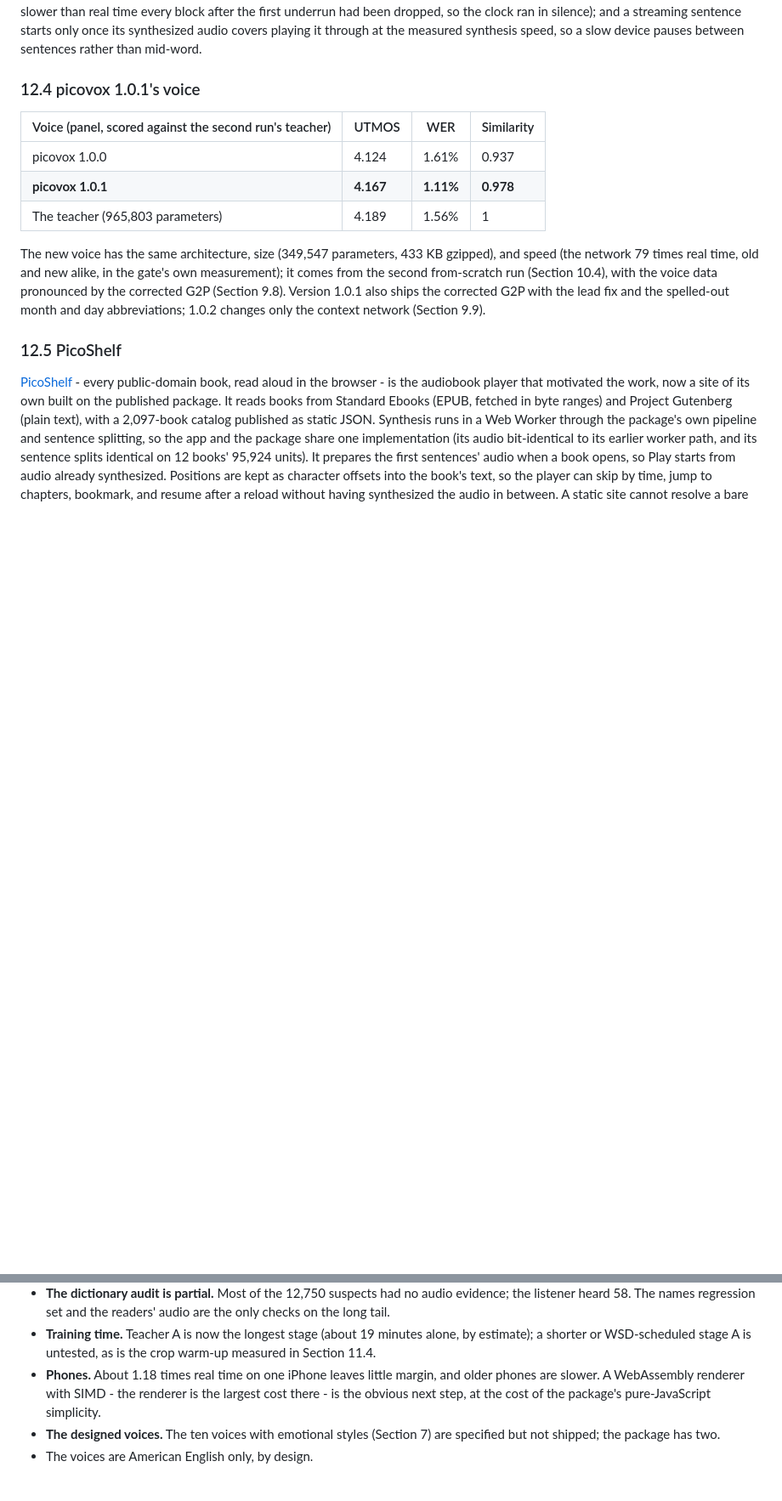
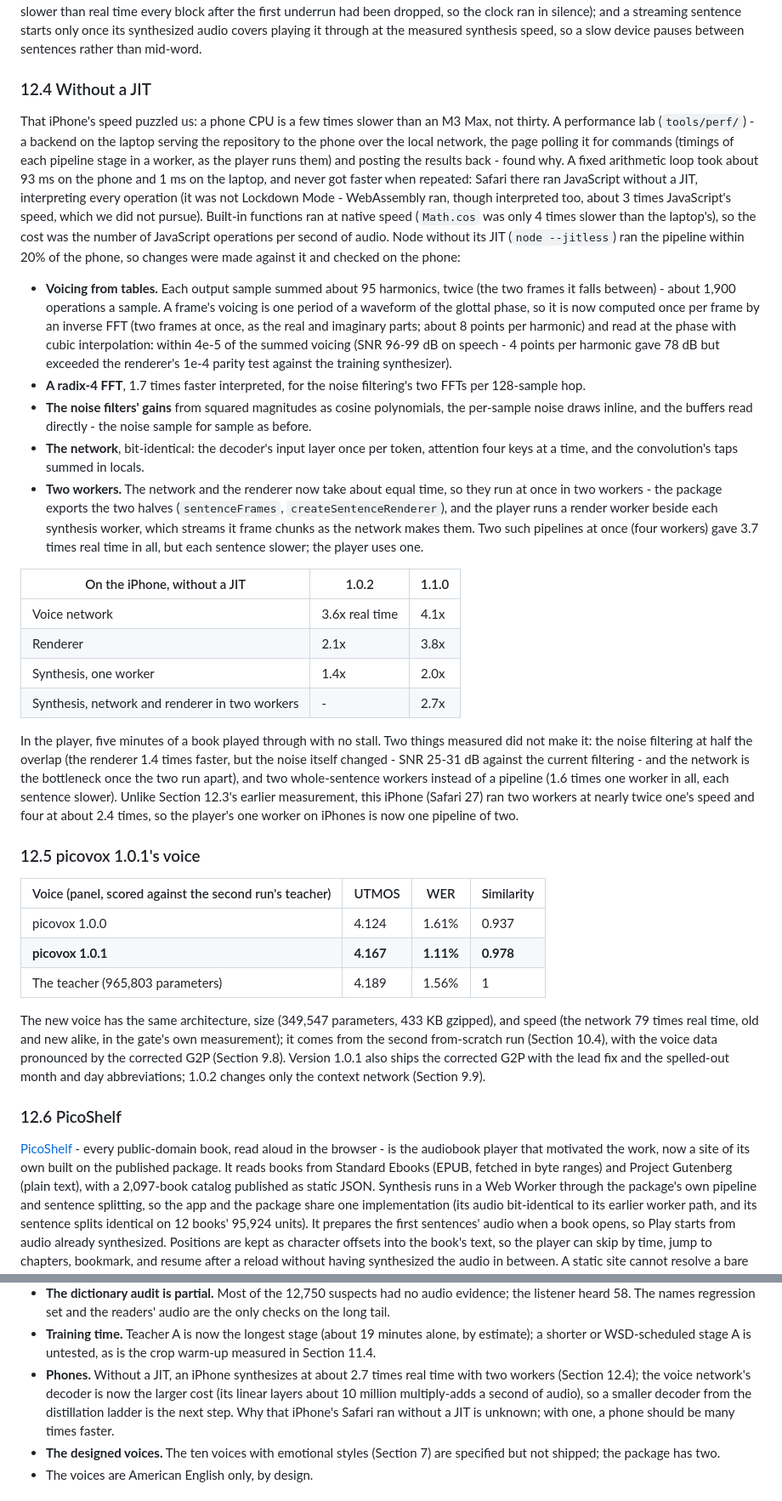
Before and after one commit to craigahobbs/picovox, a Markdown page: paper/paper.md, 2 parts joined by grey strips. Shown at 85% size. Drawn GitHub-style; blank space fills up the shorter version.

Commit message:
The paper brought up to picovox 1.1.0: Section 12.4, without a JIT - the performance lab, the iPhone's Safari interpreting JavaScript (a fixed loop 93 ms against 1 ms, never faster; WebAssembly interpreted too), node --jitless as its stand-in, the changes (voicing tables, the radix-4 FFT, the noise gains, the network's loops, two workers) and their measures (one worker 1.4x -> 2.0x real time, a network/render pipeline 2.7x), what didn't make it; the speeds in Node (52x end to end), the abstract, and the phones limitation
Co-Authored-By: Claude Opus 5.5 <noreply@anthropic.com>

```diff
--- a/paper/paper.md
+++ b/paper/paper.md
@@ -871,7 +873,48 @@ real time every block after the first underrun had been dropped, so the clock ra
 starts only once its synthesized audio covers playing it through at the measured synthesis speed, so a slow device
 pauses between sentences rather than mid-word.
 
-### 12.4 picovox 1.0.1's voice
+### 12.4 Without a JIT
+
+That iPhone's speed puzzled us: a phone CPU is a few times slower than an M3 Max, not thirty. A performance lab
+(`tools/perf/`) - a backend on the laptop serving the repository to the phone over the local network, the page polling
+it for commands (timings of each pipeline stage in a worker, as the player runs them) and posting the results back -
+found why. A fixed arithmetic loop took about 93 ms on the phone and 1 ms on the laptop, and never got faster when
+repeated: Safari there ran JavaScript without a JIT, interpreting every operation (it was not Lockdown Mode - WebAssembly
+ran, though interpreted too, about 3 times JavaScript's speed, which we did not pursue). Built-in functions ran at
+native speed (`Math.cos` was only 4 times slower than the laptop's), so the cost was the number of JavaScript operations
+per second of audio. Node without its JIT (`node --jitless`) ran the pipeline within 20% of the phone, so changes were
+made against it and checked on the phone:
+
+- **Voicing from tables.** Each output sample summed about 95 harmonics, twice (the two frames it falls between) -
+  about 1,900 operations a sample. A frame's voicing is one period of a waveform of the glottal phase, so it is now
+  computed once per frame by an inverse FFT (two frames at once, as the real and imaginary parts; about 8 points per
+  harmonic) and read at the phase with cubic interpolation: within 4e-5 of the summed voicing (SNR 96-99 dB on speech -
+  4 points per harmonic gave 78 dB but exceeded the renderer's 1e-4 parity test against the training synthesizer).
+- **A radix-4 FFT**, 1.7 times faster interpreted, for the noise filtering's two FFTs per 128-sample hop.
+- **The noise filters' gains** from squared magnitudes as cosine polynomials, the per-sample noise draws inline, and the
+  buffers read directly - the noise sample for sample as before.
+- **The network**, bit-identical: the decoder's input layer once per token, attention four keys at a time, and the
+  convolution's taps summed in locals.
+- **Two workers.** The network and the renderer now take about equal time, so they run at once in two workers - the
+  package exports the two halves (`sentenceFrames`, `createSentenceRenderer`), and the player runs a render worker
+  beside each synthesis worker, which streams it frame chunks as the network makes them. Two such pipelines at once
+  (four workers) gave 3.7 times real time in all, but each sentence slower; the player uses one.
+
+| On the iPhone, without a JIT | 1.0.2 | 1.1.0 |
+| --- | --- | --- |
+| Voice network | 3.6x real time | 4.1x |
+| Renderer | 2.1x | 3.8x |
+| Synthesis, one worker | 1.4x | 2.0x |
+| Synthesis, network and renderer in two workers | - | 2.7x |
+
+In the player, five minutes of a book played through with no stall. Two things measured did not make it: the noise
+filtering at half the overlap (the renderer 1.4 times faster, but the noise itself changed - SNR 25-31 dB against the
+current filtering - and the network is the bottleneck once the two run apart), and two whole-sentence workers instead of
+a pipeline (1.6 times one worker in all, each sentence slower). Unlike Section 12.3's earlier measurement, this iPhone
+(Safari 27) ran two workers at nearly twice one's speed and four at about 2.4 times, so the player's one worker on
+iPhones is now one pipeline of two.
+
+### 12.5 picovox 1.0.1's voice
 
 | Voice (panel, scored against the second run's teacher) | UTMOS | WER | Similarity |
 | --- | --- | --- | --- |
@@ -884,7 +927,7 @@ time, old and new alike, in the gate's own measurement); it comes from the secon
 the voice data pronounced by the corrected G2P (Section 9.8). Version 1.0.1 also ships the corrected G2P with the lead
 fix and the spelled-out month and day abbreviations; 1.0.2 changes only the context network (Section 9.9).
 
-### 12.5 PicoShelf
+### 12.6 PicoShelf
 
 [PicoShelf](https://craigahobbs.github.io/picoshelf/) - every public-domain book, read aloud in the browser - is the
 audiobook player that motivated the work, now a site of its own built on the published package. It reads books from
@@ -922,9 +965,10 @@ parameters and fewer bits per weight - distillation (Section 8) and, for the G2P
   names regression set and the readers' audio are the only checks on the long tail.
 - **Training time.** Teacher A is now the longest stage (about 19 minutes alone, by estimate); a shorter or
   WSD-scheduled stage A is untested, as is the crop warm-up measured in Section 11.4.
-- **Phones.** About 1.18 times real time on one iPhone leaves little margin, and older phones are slower. A WebAssembly
-  renderer with SIMD - the renderer is the largest cost there - is the obvious next step, at the cost of the package's
-  pure-JavaScript simplicity.
+- **Phones.** Without a JIT, an iPhone synthesizes at about 2.7 times real time with two workers (Section 12.4); the
+  voice network's decoder is now the larger cost (its linear layers about 10 million multiply-adds a second of audio),
+  so a smaller decoder from the distillation ladder is the next step. Why that iPhone's Safari ran without a JIT is
+  unknown; with one, a phone should be many times faster.
 - **The designed voices.** The ten voices with emotional styles (Section 7) are specified but not shipped; the package
   has two.
 - The voices are American English only, by design.
```
Also changed, not shown: other parts of paper/paper.md (+7 -5 lines).
